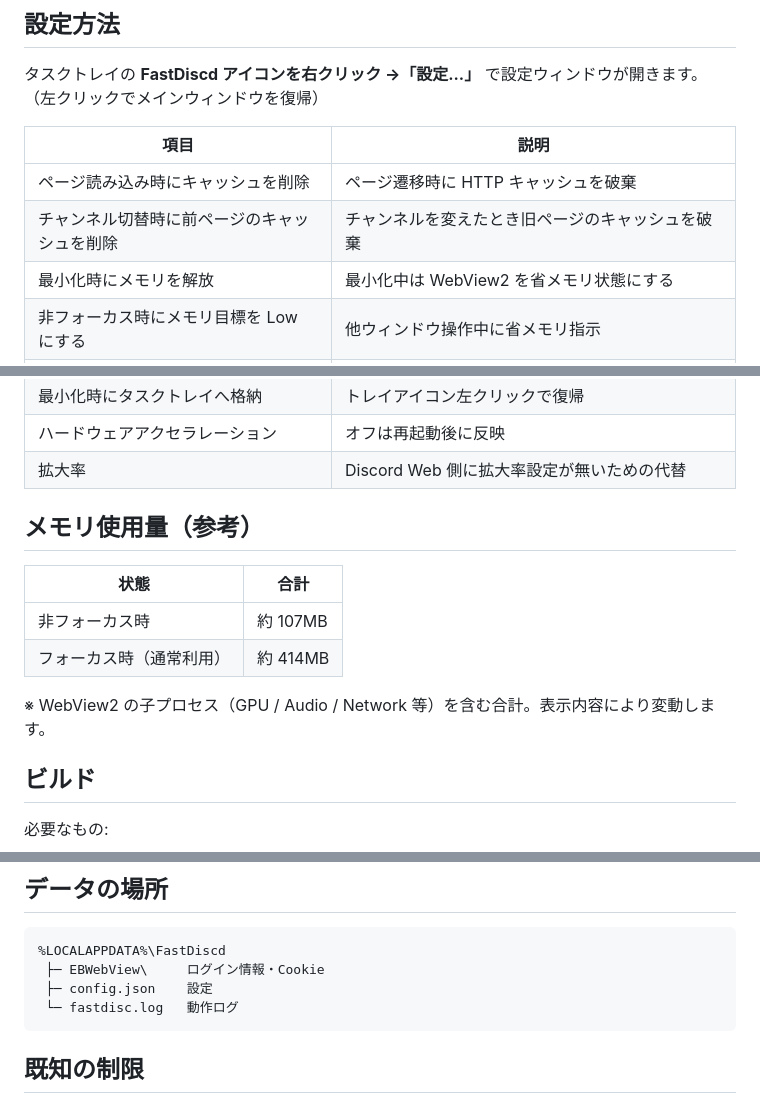
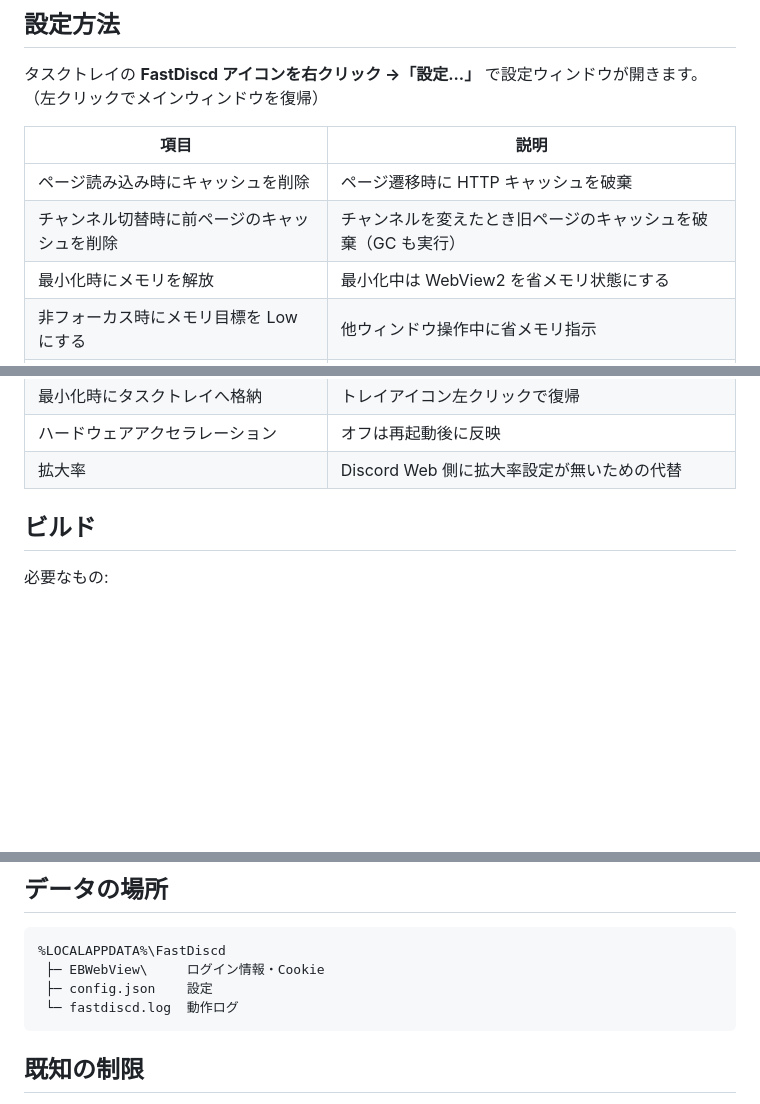
Before and after one commit to hinisibot-maker/FastDiscd, a Markdown page: README.md, 3 parts joined by grey strips. Drawn GitHub-style; blank space fills up the shorter version.

````diff
--- a/README.md
+++ b/README.md
@@ -46,7 +126,7 @@ Discord の Electron クライアントを、**Rust + Windows 標準の WebView2
 | 項目 | 説明 |
 |---|---|
 | ページ読み込み時にキャッシュを削除 | ページ遷移時に HTTP キャッシュを破棄 |
-| チャンネル切替時に前ページのキャッシュを削除 | チャンネルを変えたとき旧ページのキャッシュを破棄 |
+| チャンネル切替時に前ページのキャッシュを削除 | チャンネルを変えたとき旧ページのキャッシュを破棄（GC も実行） |
 | 最小化時にメモリを解放 | 最小化中は WebView2 を省メモリ状態にする |
 | 非フォーカス時にメモリ目標を Low にする | 他ウィンドウ操作中に省メモリ指示 |
 | プッシュトゥトーク（グローバル） | Discord 側と同じキーを登録すると、別ウィンドウでも送話できる |
@@ -55,15 +135,6 @@ Discord の Electron クライアントを、**Rust + Windows 標準の WebView2
 | 最小化時にタスクトレイへ格納 | トレイアイコン左クリックで復帰 |
 | ハードウェアアクセラレーション | オフは再起動後に反映 |
 | 拡大率 | Discord Web 側に拡大率設定が無いための代替 |
-
-## メモリ使用量（参考）
-
-| 状態 | 合計 |
-| --- | --- |
-| 非フォーカス時 | 約 107MB |
-| フォーカス時（通常利用） | 約 414MB |
-
-※ WebView2 の子プロセス（GPU / Audio / Network 等）を含む合計。表示内容により変動します。
 
 ## ビルド
 
@@ -86,7 +157,7 @@ pnpm tauri build
 %LOCALAPPDATA%\FastDiscd
  ├─ EBWebView\     ログイン情報・Cookie
  ├─ config.json    設定
- └─ fastdisc.log   動作ログ
+ └─ fastdiscd.log  動作ログ
 ```
 
 ## 既知の制限
````
Also changed, not shown: other parts of README.md (+91 -11 lines), docs/memory-focused.png (added), docs/memory-idle.png (added).
